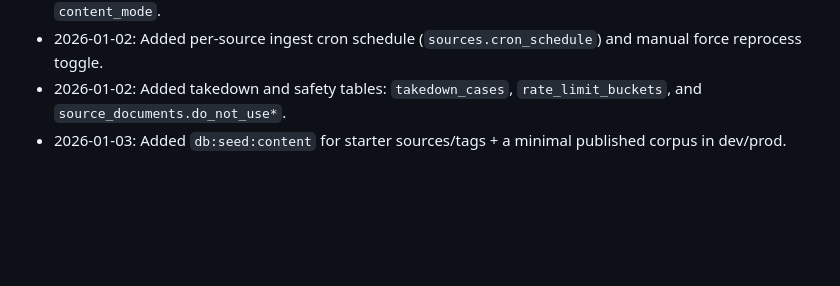
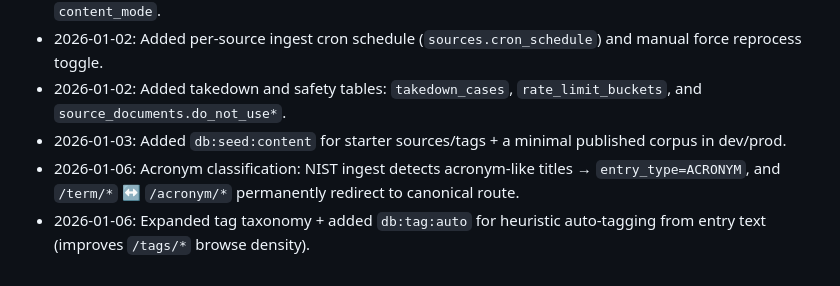
Before and after one commit to amanthanvi/synac, a Markdown page: PLAN.md, the part around one of its changes. Drawn GitHub-style; blank space fills up the shorter version.

Commit message:
docs: update PLAN for tag/acronym changes

```diff
--- a/PLAN.md
+++ b/PLAN.md
@@ -113,3 +113,5 @@ This is the living implementation tracker for `SPEC.md`.
 - 2026-01-02: Added per-source ingest cron schedule (`sources.cron_schedule`) and manual force reprocess toggle.
 - 2026-01-02: Added takedown and safety tables: `takedown_cases`, `rate_limit_buckets`, and `source_documents.do_not_use*`.
 - 2026-01-03: Added `db:seed:content` for starter sources/tags + a minimal published corpus in dev/prod.
+- 2026-01-06: Acronym classification: NIST ingest detects acronym-like titles → `entry_type=ACRONYM`, and `/term/*` ↔ `/acronym/*` permanently redirect to canonical route.
+- 2026-01-06: Expanded tag taxonomy + added `db:tag:auto` for heuristic auto-tagging from entry text (improves `/tags/*` browse density).
```
Also changed, not shown: other parts of PLAN.md (+1 -1 lines).
